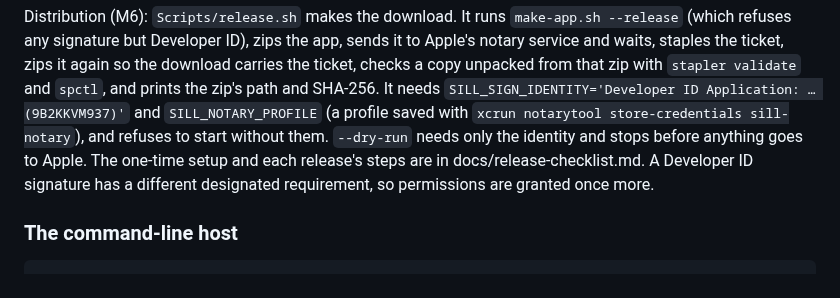
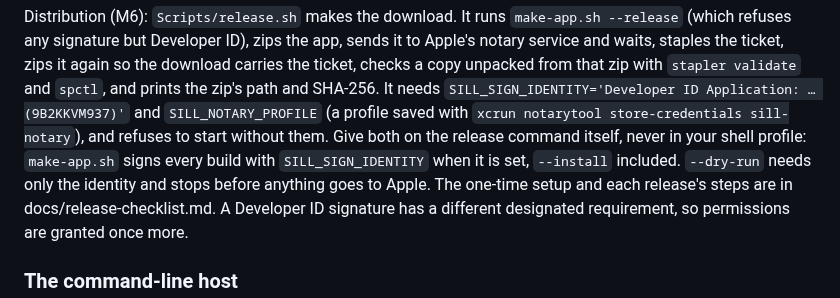
Before and after one commit to Saffsanity/sill, a Markdown page: README.md, the part around the change. Drawn GitHub-style.

```diff
--- a/README.md
+++ b/README.md
@@ -105,8 +105,11 @@ zips it again so the download carries the ticket, checks a copy unpacked from
 that zip with `stapler validate` and `spctl`, and prints the zip's path and
 SHA-256. It needs `SILL_SIGN_IDENTITY='Developer ID Application: … (9B2KKVM937)'`
 and `SILL_NOTARY_PROFILE` (a profile saved with `xcrun notarytool
-store-credentials sill-notary`), and refuses to start without them.
-`--dry-run` needs only the identity and stops before anything goes to Apple.
+store-credentials sill-notary`), and refuses to start without them. Give
+both on the release command itself, never in your shell profile: `make-app.sh`
+signs every build with `SILL_SIGN_IDENTITY` when it is set, `--install`
+included. `--dry-run` needs only the identity and stops before anything goes
+to Apple.
 The one-time setup and each release's steps are in docs/release-checklist.md.
 A Developer ID signature has a different designated requirement, so
 permissions are granted once more.
```
Also changed, not shown: docs/release-checklist.md (+19 -9 lines).
